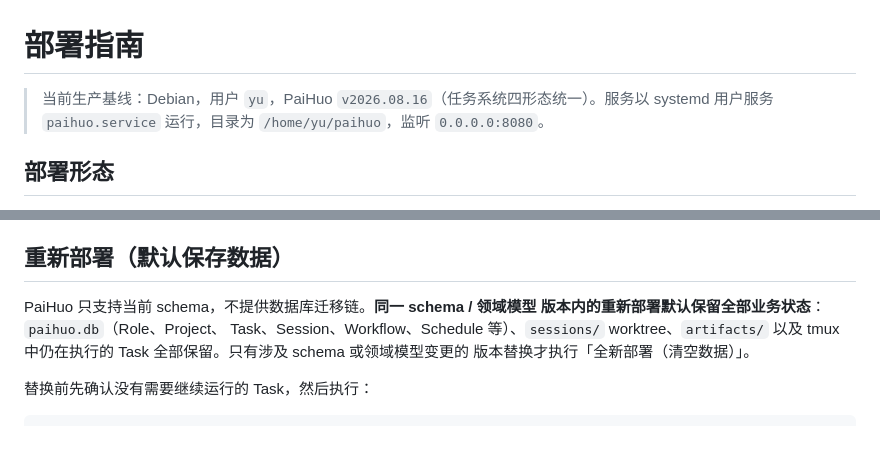
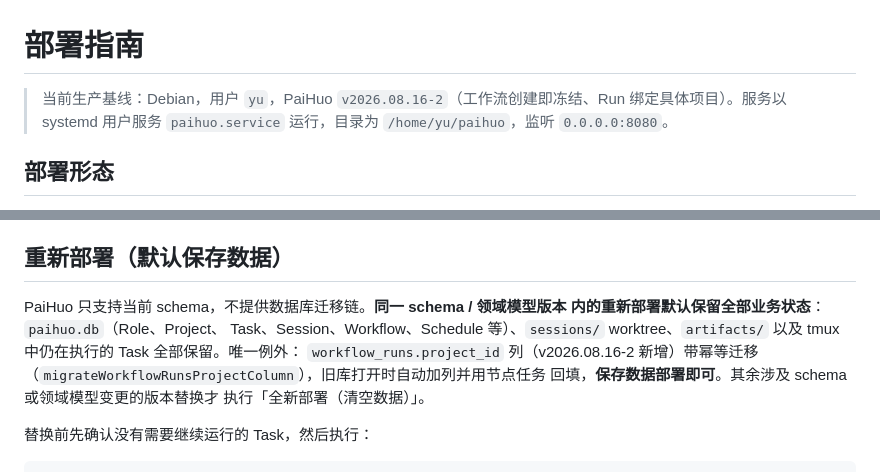
Before and after one commit to ZHYfeng/paihuo, a Markdown page: docs/DEPLOYMENT.md, 2 parts joined by grey strips. Rendered like a GitHub page; blank space fills up the shorter version.

Commit message:
docs: 生产基线更新为 v2026.08.16-2（工作流创建即冻结、Run 绑定项目）

```diff
--- a/docs/DEPLOYMENT.md
+++ b/docs/DEPLOYMENT.md
@@ -1,6 +1,6 @@
 # 部署指南
 
-> 当前生产基线：Debian，用户 `yu`，PaiHuo `v2026.08.16`（任务系统四形态统一）。服务以
+> 当前生产基线：Debian，用户 `yu`，PaiHuo `v2026.08.16-2`（工作流创建即冻结、Run 绑定具体项目）。服务以
 > systemd 用户服务 `paihuo.service` 运行，目录为 `/home/yu/paihuo`，监听
 > `0.0.0.0:8080`。
 
@@ -80,11 +80,14 @@ systemctl --user enable --now paihuo.service
 
 ## 重新部署（默认保存数据）
 
-PaiHuo 只支持当前 schema，不提供数据库迁移链。**同一 schema / 领域模型
-版本内的重新部署默认保留全部业务状态**：`paihuo.db`（Role、Project、
+PaiHuo 只支持当前 schema，不提供数据库迁移链。**同一 schema / 领域模型版本
+内的重新部署默认保留全部业务状态**：`paihuo.db`（Role、Project、
 Task、Session、Workflow、Schedule 等）、`sessions/` worktree、`artifacts/`
-以及 tmux 中仍在执行的 Task 全部保留。只有涉及 schema 或领域模型变更的
-版本替换才执行「全新部署（清空数据）」。
+以及 tmux 中仍在执行的 Task 全部保留。唯一例外：
+`workflow_runs.project_id` 列（v2026.08.16-2 新增）带幂等迁移
+（`migrateWorkflowRunsProjectColumn`），旧库打开时自动加列并用节点任务
+回填，**保存数据部署即可**。其余涉及 schema 或领域模型变更的版本替换才
+执行「全新部署（清空数据）」。
 
 替换前先确认没有需要继续运行的 Task，然后执行：
 
```
